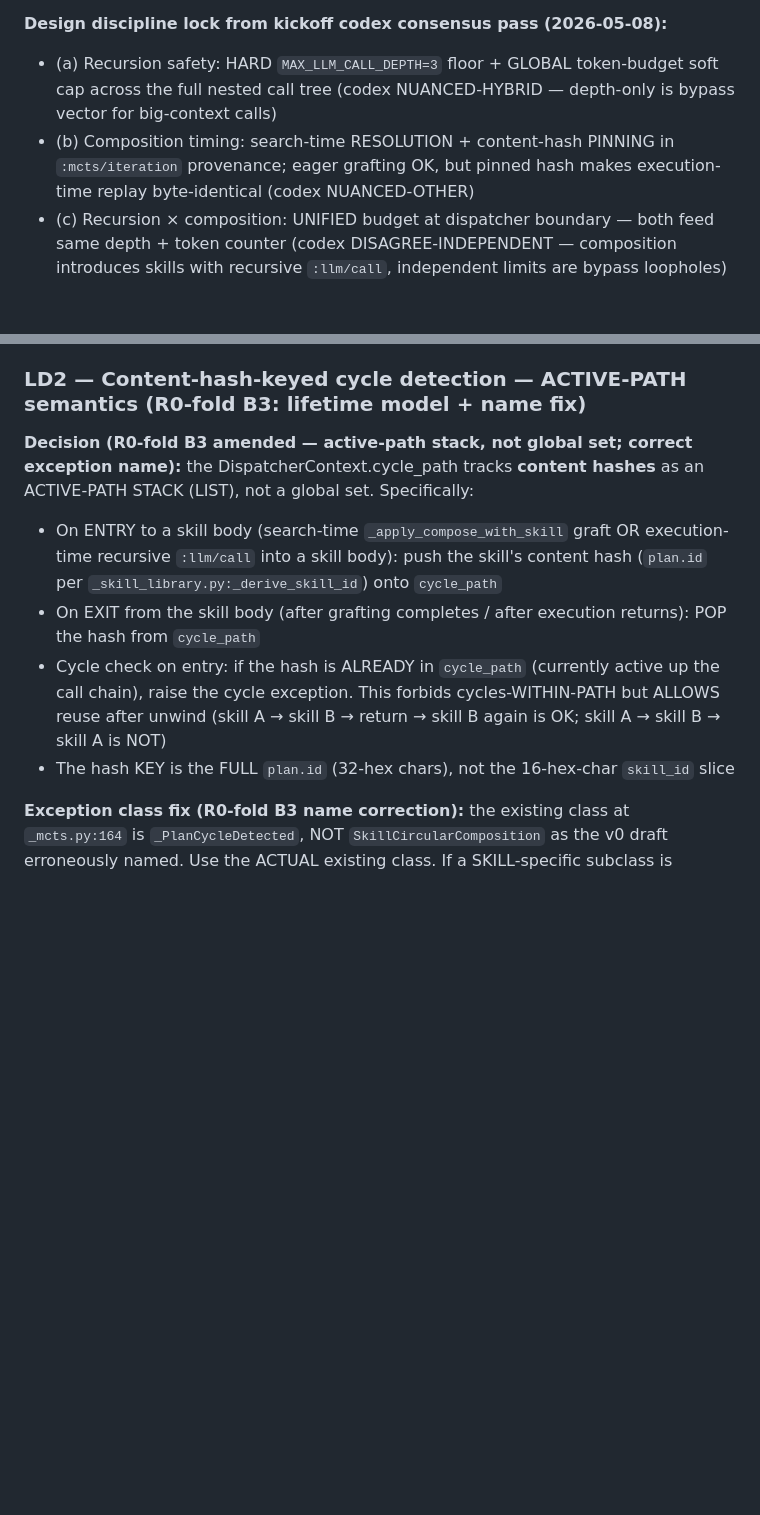
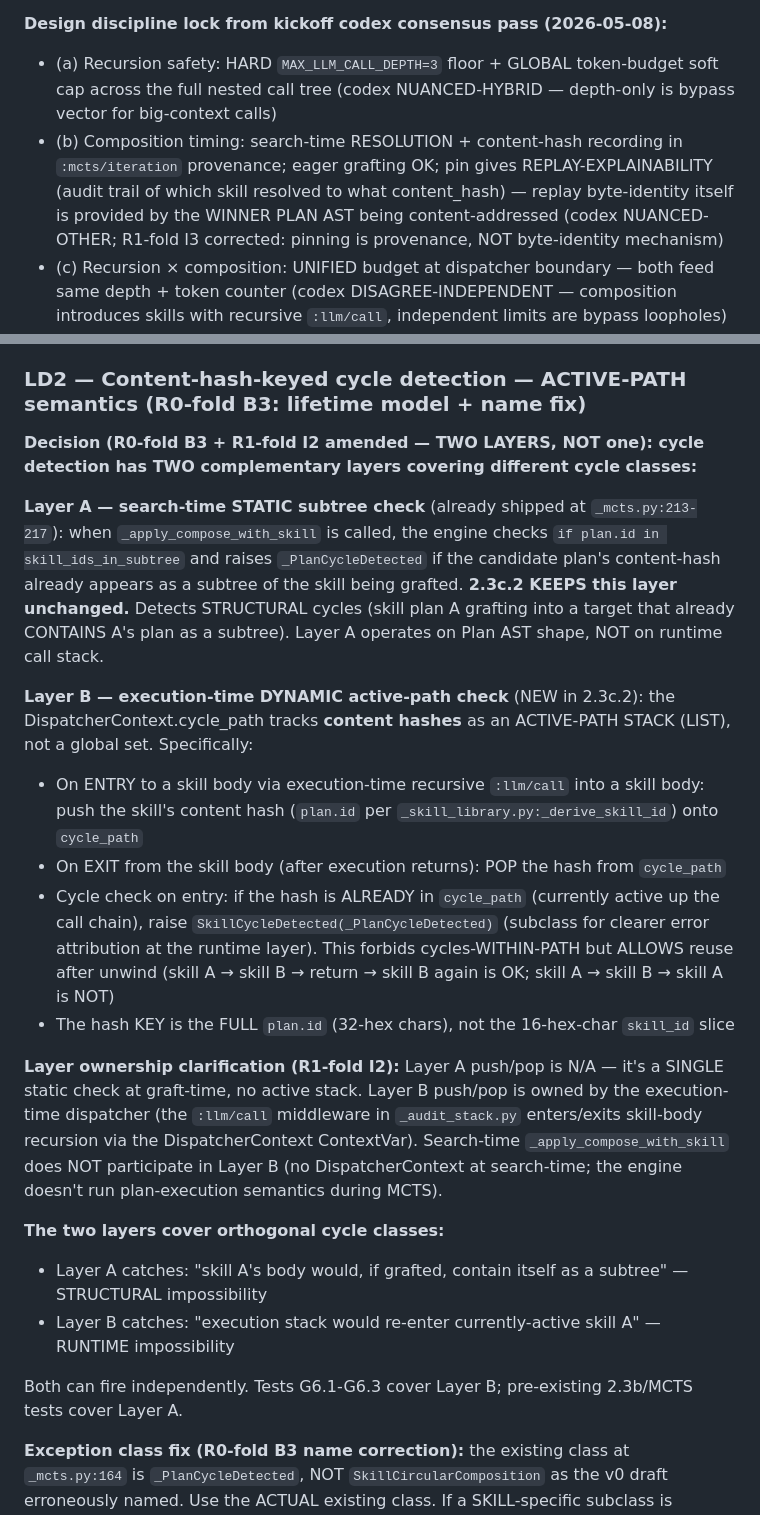
Before and after one commit to nawsaafa/persistence-os, a Markdown page: docs/plans/2026-05-08-phase-2.3c.2-recursion-composition-design.md, 2 parts joined by grey strips. Drawn GitHub-style; blank space fills up the shorter version.

```diff
--- a/docs/plans/2026-05-08-phase-2.3c.2-recursion-composition-design.md
+++ b/docs/plans/2026-05-08-phase-2.3c.2-recursion-composition-design.md
@@ -19,7 +19,7 @@ Phase 2.3c.2 is the SECOND half of the 2.3c skill-system rollout, completing the
 
 **Design discipline lock from kickoff codex consensus pass (2026-05-08):**
 - (a) Recursion safety: HARD `MAX_LLM_CALL_DEPTH=3` floor + GLOBAL token-budget soft cap across the full nested call tree (codex NUANCED-HYBRID — depth-only is bypass vector for big-context calls)
-- (b) Composition timing: search-time RESOLUTION + content-hash PINNING in `:mcts/iteration` provenance; eager grafting OK, but pinned hash makes execution-time replay byte-identical (codex NUANCED-OTHER)
+- (b) Composition timing: search-time RESOLUTION + content-hash recording in `:mcts/iteration` provenance; eager grafting OK; pin gives REPLAY-EXPLAINABILITY (audit trail of which skill resolved to what content_hash) — replay byte-identity itself is provided by the WINNER PLAN AST being content-addressed (codex NUANCED-OTHER; R1-fold I3 corrected: pinning is provenance, NOT byte-identity mechanism)
 - (c) Recursion × composition: UNIFIED budget at dispatcher boundary — both feed same depth + token counter (codex DISAGREE-INDEPENDENT — composition introduces skills with recursive `:llm/call`, independent limits are bypass loopholes)
 - (d) Confidence-based escalation: DEFER to 2.4a (codex AGREE — out of 2.3c.2 scope)
 - (NEW) Cycle detection keyed by **content hash** (not `skill_id` alone) — codex's missed-flag callout
@@ -84,11 +85,23 @@ Defaults are demo-grade per codex (a); 2.4a dogfood may tune. Bounds-check patte
 
 ### LD2 — Content-hash-keyed cycle detection — ACTIVE-PATH semantics (R0-fold B3: lifetime model + name fix)
 
-**Decision (R0-fold B3 amended — active-path stack, not global set; correct exception name):** the DispatcherContext.cycle_path tracks **content hashes** as an ACTIVE-PATH STACK (LIST), not a global set. Specifically:
-- On ENTRY to a skill body (search-time `_apply_compose_with_skill` graft OR execution-time recursive `:llm/call` into a skill body): push the skill's content hash (`plan.id` per `_skill_library.py:_derive_skill_id`) onto `cycle_path`
-- On EXIT from the skill body (after grafting completes / after execution returns): POP the hash from `cycle_path`
-- Cycle check on entry: if the hash is ALREADY in `cycle_path` (currently active up the call chain), raise the cycle exception. This forbids cycles-WITHIN-PATH but ALLOWS reuse after unwind (skill A → skill B → return → skill B again is OK; skill A → skill B → skill A is NOT)
+**Decision (R0-fold B3 + R1-fold I2 amended — TWO LAYERS, NOT one): cycle detection has TWO complementary layers covering different cycle classes:**
+
+**Layer A — search-time STATIC subtree check** (already shipped at `_mcts.py:213-217`): when `_apply_compose_with_skill` is called, the engine checks `if plan.id in skill_ids_in_subtree` and raises `_PlanCycleDetected` if the candidate plan's content-hash already appears as a subtree of the skill being grafted. **2.3c.2 KEEPS this layer unchanged.** Detects STRUCTURAL cycles (skill plan A grafting into a target that already CONTAINS A's plan as a subtree). Layer A operates on Plan AST shape, NOT on runtime call stack.
+
+**Layer B — execution-time DYNAMIC active-path check** (NEW in 2.3c.2): the DispatcherContext.cycle_path tracks **content hashes** as an ACTIVE-PATH STACK (LIST), not a global set. Specifically:
+- On ENTRY to a skill body via execution-time recursive `:llm/call` into a skill body: push the skill's content hash (`plan.id` per `_skill_library.py:_derive_skill_id`) onto `cycle_path`
+- On EXIT from the skill body (after execution returns): POP the hash from `cycle_path`
+- Cycle check on entry: if the hash is ALREADY in `cycle_path` (currently active up the call chain), raise `SkillCycleDetected(_PlanCycleDetected)` (subclass for clearer error attribution at the runtime layer). This forbids cycles-WITHIN-PATH but ALLOWS reuse after unwind (skill A → skill B → return → skill B again is OK; skill A → skill B → skill A is NOT)
 - The hash KEY is the FULL `plan.id` (32-hex chars), not the 16-hex-char `skill_id` slice
+
+**Layer ownership clarification (R1-fold I2):** Layer A push/pop is N/A — it's a SINGLE static check at graft-time, no active stack. Layer B push/pop is owned by the execution-time dispatcher (the `:llm/call` middleware in `_audit_stack.py` enters/exits skill-body recursion via the DispatcherContext ContextVar). Search-time `_apply_compose_with_skill` does NOT participate in Layer B (no DispatcherContext at search-time; the engine doesn't run plan-execution semantics during MCTS).
+
+**The two layers cover orthogonal cycle classes:**
+- Layer A catches: "skill A's body would, if grafted, contain itself as a subtree" — STRUCTURAL impossibility
+- Layer B catches: "execution stack would re-enter currently-active skill A" — RUNTIME impossibility
+
+Both can fire independently. Tests G6.1-G6.3 cover Layer B; pre-existing 2.3b/MCTS tests cover Layer A.
 
 **Exception class fix (R0-fold B3 name correction):** the existing class at `_mcts.py:164` is `_PlanCycleDetected`, NOT `SkillCircularComposition` as the v0 draft erroneously named. Use the ACTUAL existing class. If a SKILL-specific subclass is needed for clearer error attribution, declare `class SkillCycleDetected(_PlanCycleDetected)` in `src/persistence/coder/_recursion.py` (subclass for narrower error type while inheriting existing exception hierarchy).
 
```
Also changed, not shown: other parts of docs/plans/2026-05-08-phase-2.3c.2-recursion-composition-design.md (+11 -8 lines).
